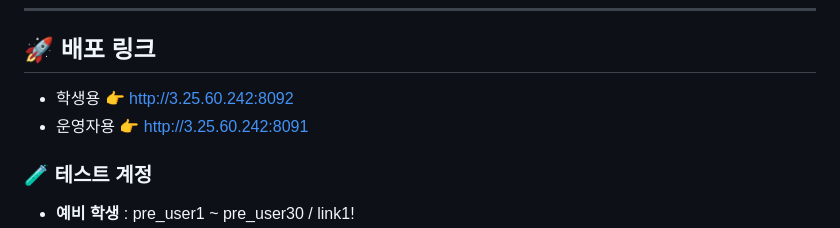
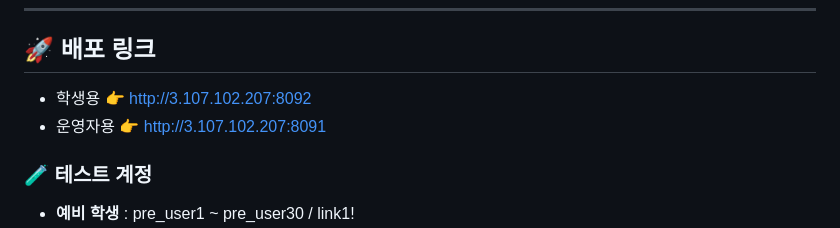
Before and after one commit to KwangJin95/sesac_link_user, a Markdown page: README.md, the part around the change. Drawn GitHub-style.

```diff
--- a/README.md
+++ b/README.md
@@ -19,8 +19,8 @@
 ---
 
 ## 🚀 배포 링크
-- 학생용 👉 http://3.25.60.242:8092
-- 운영자용 👉 http://3.25.60.242:8091
+- 학생용 👉 http://3.107.102.207:8092
+- 운영자용 👉 http://3.107.102.207:8091
 
 ### 🧪 테스트 계정
 - **예비 학생** : pre_user1 ~ pre_user30 / link1!
```
